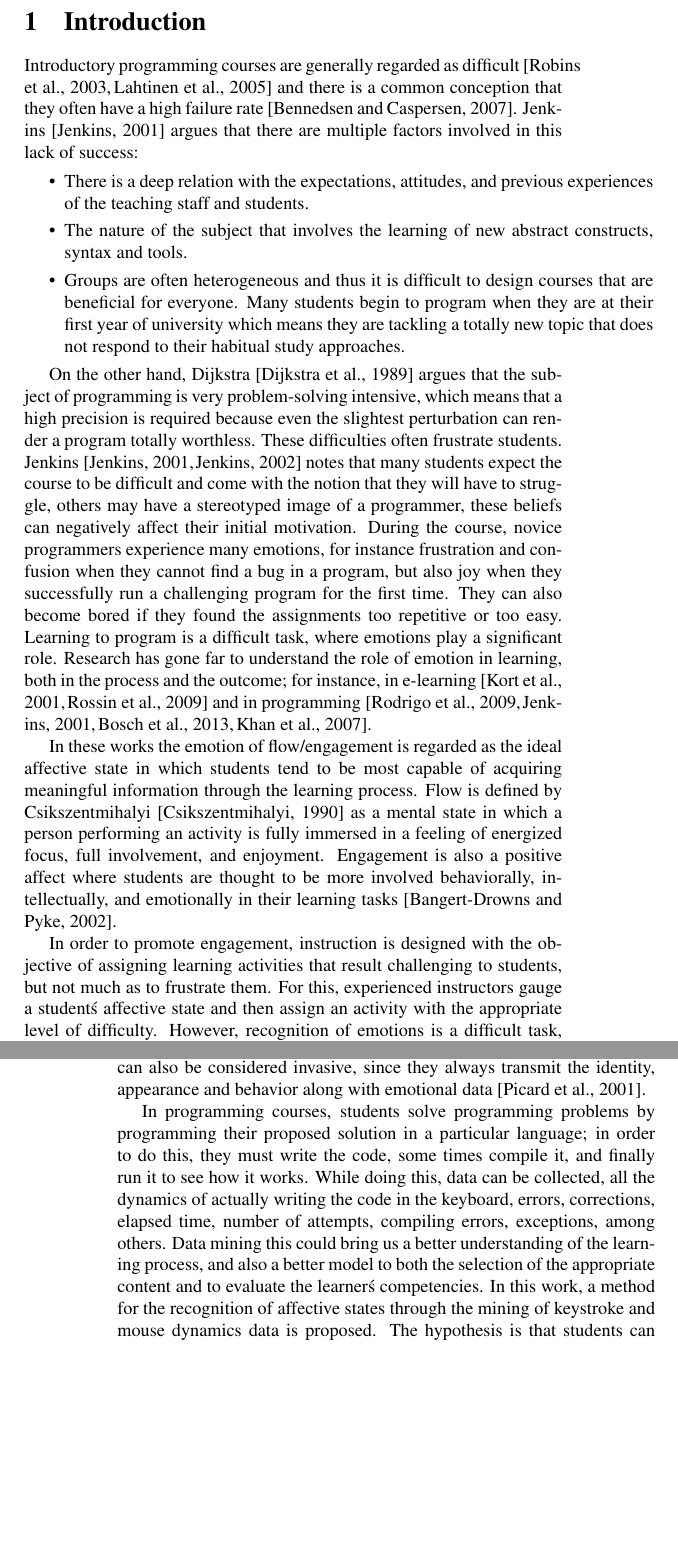
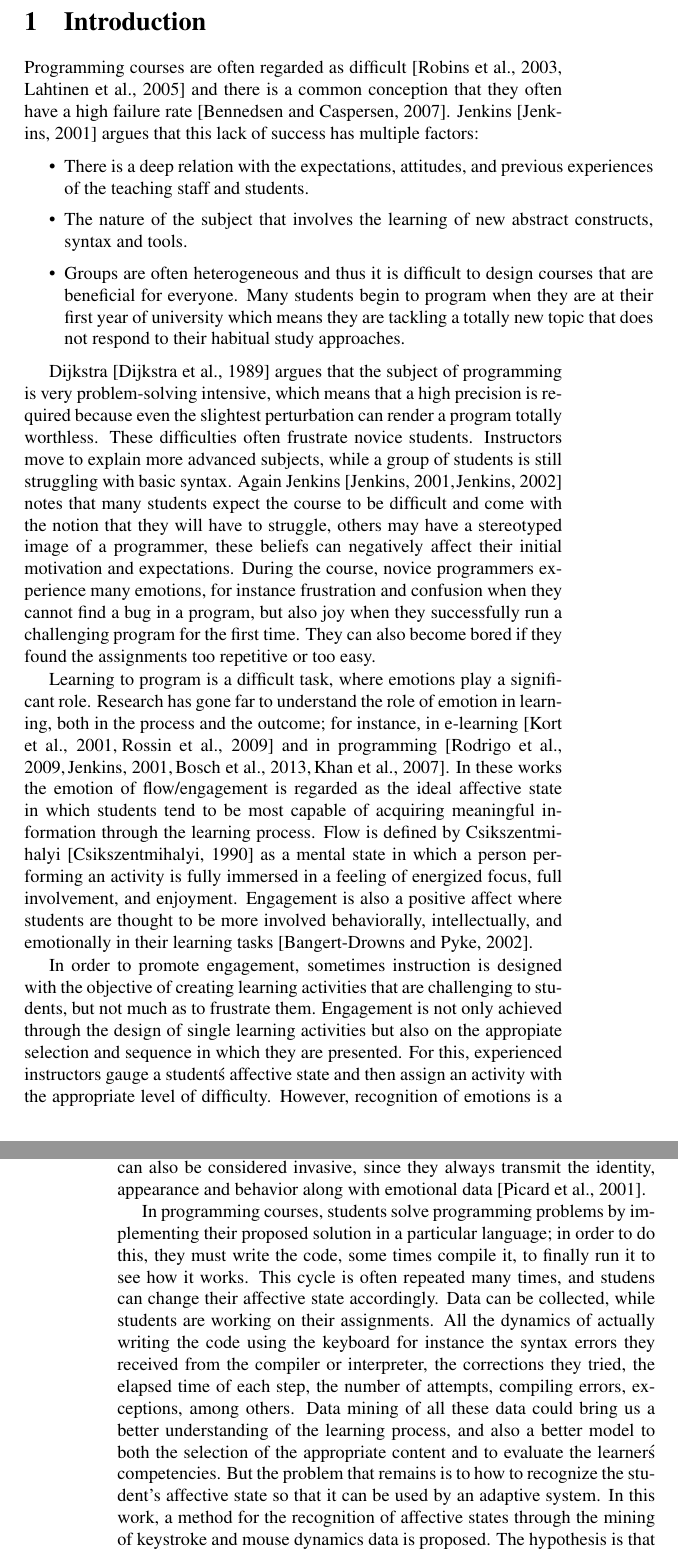
Before and after one commit to mariosky/2017-IJCNN, a LaTeX document (paper.tex): two parts of pages 3 and 4 of 17, joined at a grey line, cut so that both start at the same text, the shorter picture padded with empty space. Compiled offline with pdfLaTeX; a LaTeX package or settings file that is missing is left out.

Commit message:
Introduction upadate
There is also a reference to the conference paper.

```diff
--- a/paper.tex
+++ b/paper.tex
@@ -80,12 +80,9 @@ individual\'s affective states.}
 \onecolumn \maketitle \normalsize \vfill
 
 \section{Introduction}
-
-Introductory programming courses are
-generally regarded as difficult \cite{robins2003learning, lahtinen2005study}
+Programming courses are often regarded as difficult \cite{robins2003learning, lahtinen2005study}
 and there is a common conception that they often have a high
-failure rate \cite{bennedsen2007failure}. Jenkins \cite{jenkins2001motivation} argues that there
-are multiple factors involved in this lack of success:
+failure rate \cite{bennedsen2007failure}. Jenkins \cite{jenkins2001motivation} argues that this lack of success has multiple factors:
 \begin{itemize}
 \item There is a deep relation with the expectations, attitudes,
 and previous experiences of the teaching staff and students.
@@ -97,36 +94,42 @@ are at their first year of university which means they are tackling a totally
 new topic that does not respond to their habitual study approaches.
 \end{itemize}
 
-On the other hand, Dijkstra \cite{dijkstra1989cruelty} argues that the subject of programming is very
-problem-solving intensive, which means that a high precision is required because even the
-slightest perturbation can render a program totally worthless. These
-difficulties often frustrate students.
-Jenkins \cite{jenkins2001motivation, jenkins2002difficulty} notes that many
-students expect the course to be difficult and come with the notion that they
-will have to struggle, others may have a stereotyped image of a programmer,
-these beliefs can negatively affect their initial motivation. During the course,
-novice programmers experience many emotions, for instance frustration and
+Dijkstra \cite{dijkstra1989cruelty} argues that the subject of programming is
+very problem-solving intensive, which means that a high precision is required
+because even the slightest perturbation can render a program totally worthless.
+These difficulties often frustrate novice students. Instructors move to explain
+more advanced subjects, while a group of students is still struggling with
+basic syntax.
+Again Jenkins \cite{jenkins2001motivation, jenkins2002difficulty} notes that
+many students expect the course to be difficult and come with the notion that
+they will have to struggle, others may have a stereotyped image of a programmer,
+these beliefs can negatively affect their initial motivation and expectations.
+During the course, novice programmers experience many emotions,
+for instance frustration and
 confusion when they cannot find a bug in a program, but also joy when they
 successfully run a challenging program for the first time. They can also become
-bored if they found the assignments too repetitive or too easy. Learning to
-program is a difficult task, where emotions play a significant role. Research
-has gone far to understand the role of emotion in learning, both in the process
-and the outcome; for instance, in e-learning  \cite{kort2001affective, rossin2009effects}
+bored if they found the assignments too repetitive or too easy.
+
+Learning to program is a difficult task, where emotions play a significant
+role. Research has gone far to understand the role of emotion in learning, both
+in the process and the outcome; for instance, in e-learning
+\cite{kort2001affective, rossin2009effects}
 and in programming  \cite{rodrigo2009affective, jenkins2001motivation ,
-bosch2013emotions, khan2007mood}.
-
-In these works the emotion of flow/engagement is regarded as the ideal affective state in which
+bosch2013emotions, khan2007mood}. In these works the emotion of flow/engagement
+is regarded as the ideal affective state in which
 students tend to be most capable of acquiring meaningful information through the
 learning process. Flow is defined by Csikszentmihalyi \cite{csikszentmihalyi1990flow}
-as a mental state in which a person performing an activity is fully immersed in a feeling of
-energized focus, full involvement, and enjoyment. Engagement is also a positive
-affect where students are thought to be more involved behaviorally,
-intellectually, and emotionally in their learning tasks \cite{bangert2002teacher}.
+as a mental state in which a person performing an activity is fully immersed in a feeling of energized focus, full involvement, and enjoyment. Engagement is
+also a positive affect where students are thought to be more involved
+behaviorally, intellectually, and emotionally in their learning tasks
+\cite{bangert2002teacher}.
 
-In order to promote engagement, instruction is designed with the
-objective of assigning learning activities
-that result challenging to students, but not much as to frustrate them. For
-this, experienced instructors gauge a student\'s affective state and then assign
-an activity with the appropriate level of difficulty. However, recognition of
-emotions is a difficult task, even
+In order to promote engagement, sometimes instruction is designed with the
+objective of creating learning activities that are challenging to students, but
+not much as to frustrate them. Engagement is not only achieved through the
+design of single learning activities but also on the appropiate selection and
+sequence in which they are presented.
+For this, experienced instructors gauge a student\'s affective state and then
+assign an activity with the appropriate level of difficulty. However,
+recognition of emotions is a difficult task, even
 for humans. Instructors often use their social intelligence to recognize
@@ -148,15 +151,21 @@ intrusive or invasive, and can disrupt the student\'s learning experience
  Other sensors such as video cameras can also be considered invasive, since they always transmit the
  identity, appearance and behavior along with emotional data \cite{picard2001toward}.
 
-In programming courses, students solve programming problems by programming their
-proposed solution in a particular language; in order to do this, they must write the code,
-some times compile it, and finally run it to see how it works.
-While doing this, data can be collected, all the dynamics of actually writing
-the code in the keyboard, errors, corrections, elapsed time, number of attempts,
-compiling errors, exceptions, among others. Data mining this could
-bring us a better understanding of the learning process, and also a better model to
-both the selection of the appropriate content and to evaluate the learner\'s competencies.
-% But the problem is how to recognize this state so that it can be used
+In programming courses, students solve programming problems by implementing
+their proposed solution in a particular language; in order to do this, they
+must write the code,
+some times compile it, to finally run it to see how it works. This cycle is
+often repeated many times, and studens can change their affective state
+accordingly.
+Data can be collected, while students are working on their assignments.
+All the dynamics of actually writing the code using the keyboard for instance
+the syntax errors they received from the compiler or interpreter, the
+corrections they tried, the elapsed time of each step, the number of attempts,
+compiling errors, exceptions, among others. Data mining of all these data could
+bring us a better understanding of the learning process, and also a better
+model to both the selection of the appropriate content and to evaluate the
+learner\'s competencies. But the problem that remains is to how to recognize
+the student's affective state so that it can be used by an adaptive system.
 % to (select appropriate content| give grades| whatever ) - JJ
 % I highlited the Data Ming task for the track, and that there are other options
 % for Data Analytics
```
Also changed, not shown: programming.bib (+13 -0 lines), paper.tex (17 more changed lines).
